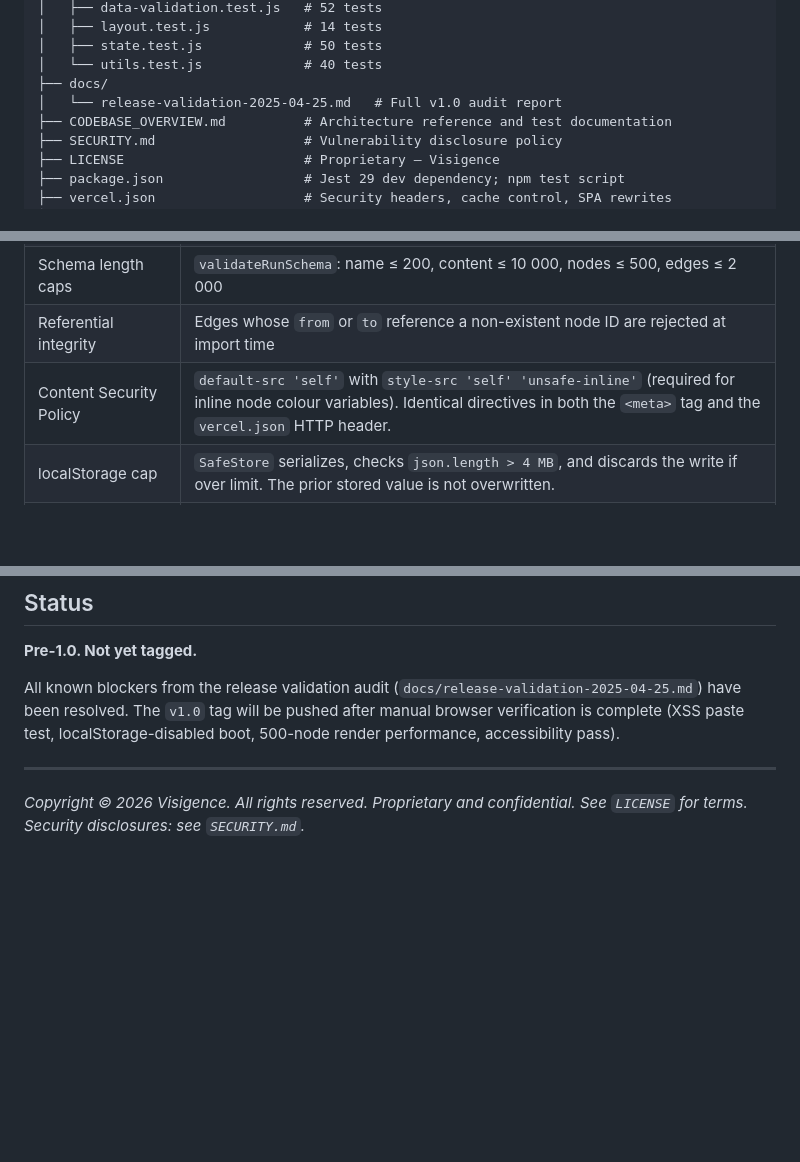
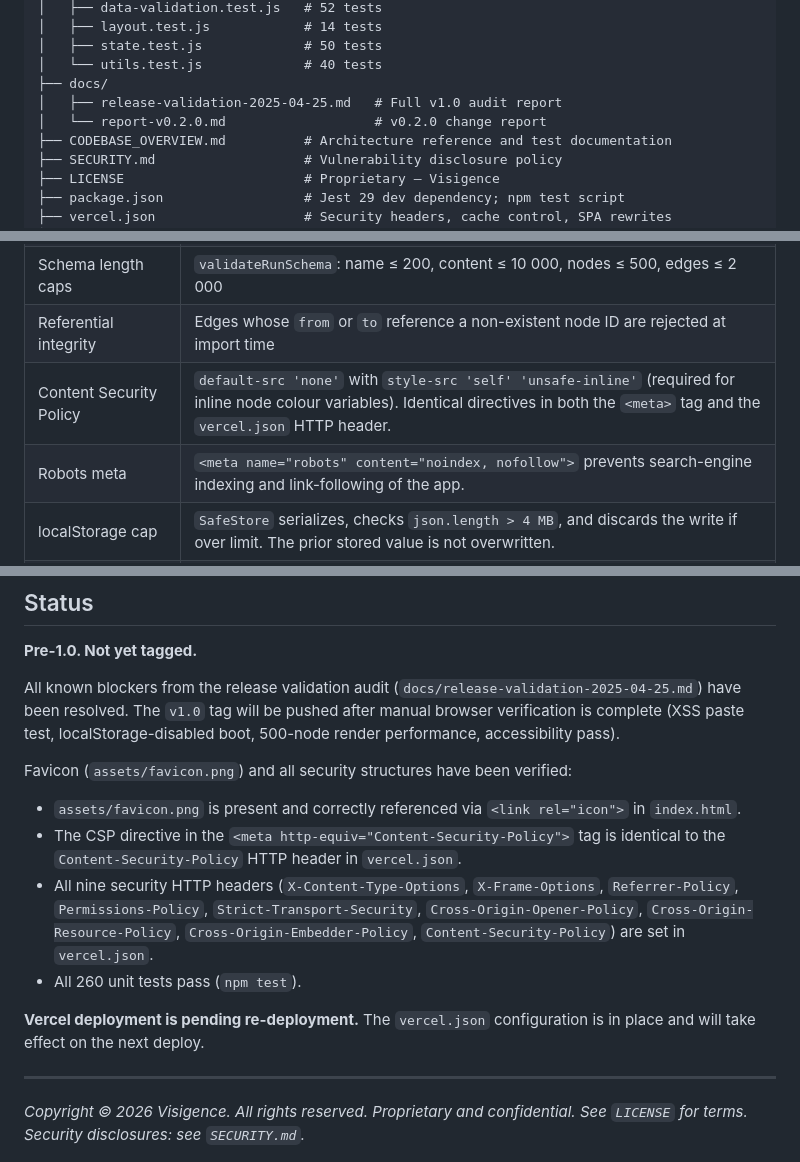
Before and after one commit to omryv/Agent-Flow, a Markdown page: README.md, 3 parts joined by grey strips. Drawn GitHub-style; blank space fills up the shorter version.

Commit message:
docs: verify favicon + security structures, update README (#27)
Agent-Logs-Url: https://github.com/Visigence/Agent-Flow/sessions/eb9fc6bd-08ef-4e9e-a3b1-0a81926caaf1

Co-authored-by: copilot-swe-agent[bot] <198982749+Copilot@users.noreply.github.com>
Co-authored-by: Visigence <247021342+Visigence@users.noreply.github.com>

```diff
--- a/README.md
+++ b/README.md
@@ -379,7 +381,8 @@ Agent-Flow/
 │   ├── state.test.js             # 50 tests
 │   └── utils.test.js             # 40 tests
 ├── docs/
-│   └── release-validation-2025-04-25.md   # Full v1.0 audit report
+│   ├── release-validation-2025-04-25.md   # Full v1.0 audit report
+│   └── report-v0.2.0.md                   # v0.2.0 change report
 ├── CODEBASE_OVERVIEW.md          # Architecture reference and test documentation
 ├── SECURITY.md                   # Vulnerability disclosure policy
 ├── LICENSE                       # Proprietary — Visigence
@@ -416,7 +419,8 @@ Each file may only use names introduced by files above it in this list. There ar
 | ID allow-list | `SAFE_ID_RE = /^[A-Za-z0-9_-]{1,80}$/` — all node, run, edge, and CF IDs are validated on import and sanitised in `safeId()` during adapter conversion. |
 | Schema length caps | `validateRunSchema`: name ≤ 200, content ≤ 10 000, nodes ≤ 500, edges ≤ 2 000 |
 | Referential integrity | Edges whose `from` or `to` reference a non-existent node ID are rejected at import time |
-| Content Security Policy | `default-src 'self'` with `style-src 'self' 'unsafe-inline'` (required for inline node colour variables). Identical directives in both the `<meta>` tag and the `vercel.json` HTTP header. |
+| Content Security Policy | `default-src 'none'` with `style-src 'self' 'unsafe-inline'` (required for inline node colour variables). Identical directives in both the `<meta>` tag and the `vercel.json` HTTP header. |
+| Robots meta | `<meta name="robots" content="noindex, nofollow">` prevents search-engine indexing and link-following of the app. |
 | localStorage cap | `SafeStore` serializes, checks `json.length > 4 MB`, and discards the write if over limit. The prior stored value is not overwritten. |
 | Import file size cap | `events.js` rejects files larger than 2 MB before attempting to parse. |
 | No eval, no Function() | No dynamic code execution anywhere in the codebase. |
@@ -514,6 +518,15 @@ Tests run in a Node.js `vm.createContext` sandbox that mocks `document`, `window
 
 All known blockers from the release validation audit (`docs/release-validation-2025-04-25.md`) have been resolved. The `v1.0` tag will be pushed after manual browser verification is complete (XSS paste test, localStorage-disabled boot, 500-node render performance, accessibility pass).
 
+Favicon (`assets/favicon.png`) and all security structures have been verified:
+
+- `assets/favicon.png` is present and correctly referenced via `<link rel="icon">` in `index.html`.
+- The CSP directive in the `<meta http-equiv="Content-Security-Policy">` tag is identical to the `Content-Security-Policy` HTTP header in `vercel.json`.
+- All nine security HTTP headers (`X-Content-Type-Options`, `X-Frame-Options`, `Referrer-Policy`, `Permissions-Policy`, `Strict-Transport-Security`, `Cross-Origin-Opener-Policy`, `Cross-Origin-Resource-Policy`, `Cross-Origin-Embedder-Policy`, `Content-Security-Policy`) are set in `vercel.json`.
+- All 260 unit tests pass (`npm test`).
+
+**Vercel deployment is pending re-deployment.** The `vercel.json` configuration is in place and will take effect on the next deploy.
+
 ---
 
 *Copyright © 2026 Visigence. All rights reserved.*
```
Also changed, not shown: other parts of README.md (+2 -0 lines).
